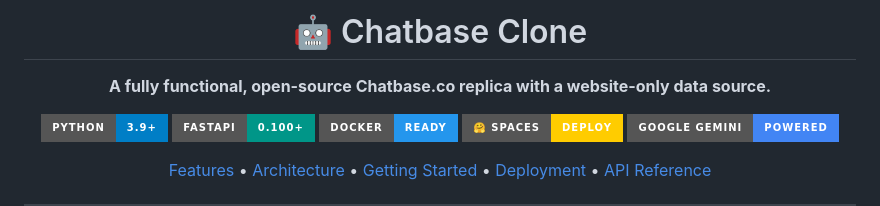
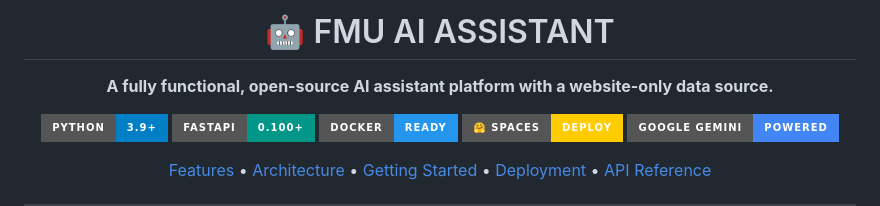
Before and after one commit to Tusarkanta-07/FAKIR-MOHAN-UNIVERSITY-AI-ASSISTANT, a Markdown page: README.md, the part around the change. Drawn GitHub-style; badges without logos.

Commit message:
Rename project to FMU AI ASSISTANT in README

```diff
--- a/README.md
+++ b/README.md
@@ -1,7 +1,7 @@
 <div align="center">
 
-# 🤖 Chatbase Clone
-**A fully functional, open-source Chatbase.co replica with a website-only data source.**
+# 🤖 FMU AI ASSISTANT
+**A fully functional, open-source AI assistant platform with a website-only data source.**
 
 [![Python](https://img.shields.io/badge/Python-3.9%2B-blue?style=for-the-badge&logo=python)](https://www.python.org/)
 [![FastAPI](https://img.shields.io/badge/FastAPI-0.100%2B-009688?style=for-the-badge&logo=fastapi)](https://fastapi.tiangolo.com/)
```
